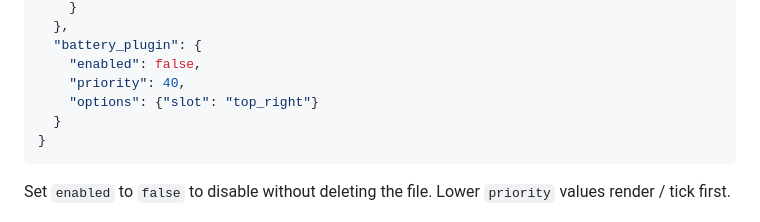
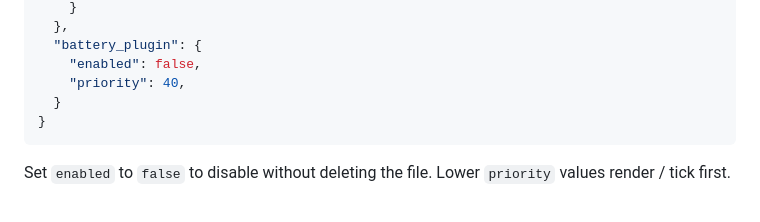
Before and after one commit to tcpassos/Raspyjack, a Markdown page: README.md, the part around the change. Drawn GitHub-style.

````diff
--- a/README.md
+++ b/README.md
@@ -229,7 +229,6 @@ Per‑plugin configuration lives in `plugins/plugins_conf.json` (auto‑created
   "battery_plugin": {
     "enabled": false,
     "priority": 40,
-    "options": {"slot": "top_right"}
   }
 }
 ```
````
